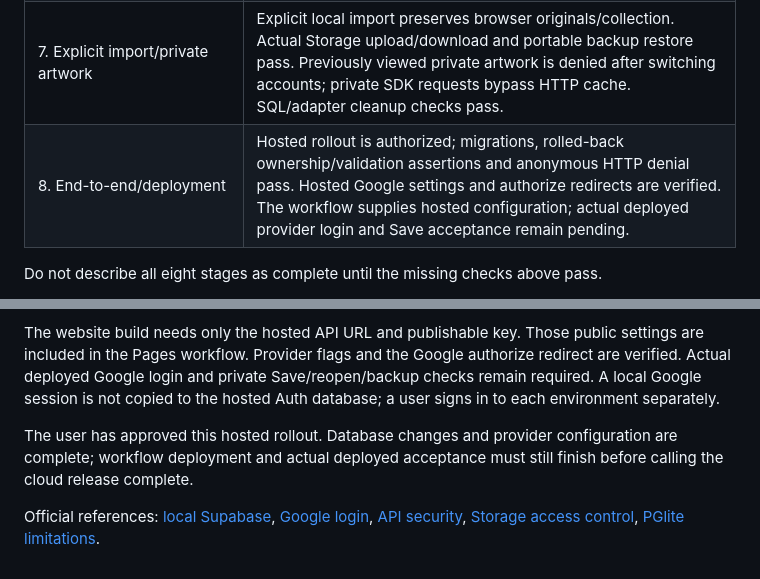
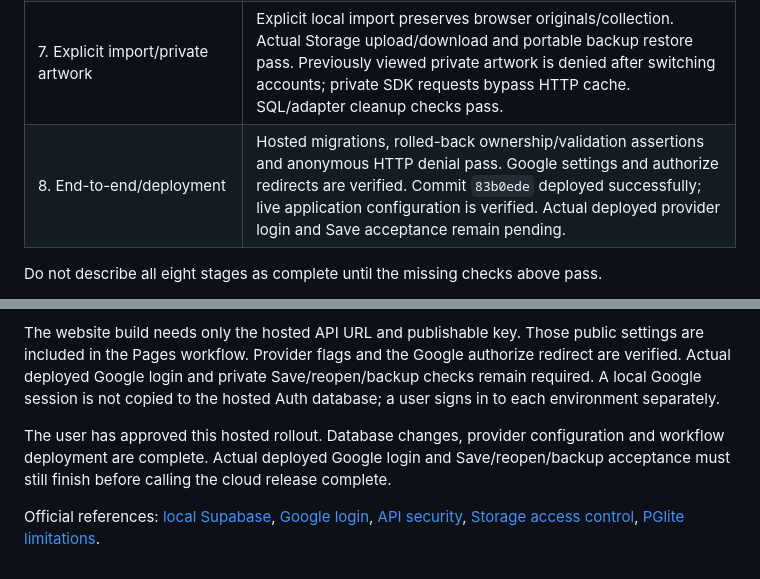
Before and after one commit to EsteriT/Pokedex, a Markdown page: docs/BACKEND-FOUNDATION.md, 2 parts joined by grey strips. Drawn GitHub-style.

```diff
--- a/docs/BACKEND-FOUNDATION.md
+++ b/docs/BACKEND-FOUNDATION.md
@@ -21,7 +21,7 @@ The website remains static and can still use GitHub Pages. A publishable key ide
 | 5. Google sign-in | PKCE login implemented. User confirmed successful real Google sign-in/return to local Workspace on 2026-10-17; a local Google-provider account was verified. Hosted Google settings are saved and public provider flags/authorize redirects are verified; actual hosted login remains pending. |
 | 6. Frontend integration | Async manual Save, Workspace actions, private viewer, Discover handoff, conflict recovery and account-scoped copying implemented. Real source/preview browser create/place/Save/reopen, Reload/Save-as-copy and Sign out confirmations pass. |
 | 7. Explicit import/private artwork | Explicit local import preserves browser originals/collection. Actual Storage upload/download and portable backup restore pass. Previously viewed private artwork is denied after switching accounts; private SDK requests bypass HTTP cache. SQL/adapter cleanup checks pass. |
-| 8. End-to-end/deployment | Hosted rollout is authorized; migrations, rolled-back ownership/validation assertions and anonymous HTTP denial pass. Hosted Google settings and authorize redirects are verified. The workflow supplies hosted configuration; actual deployed provider login and Save acceptance remain pending. |
+| 8. End-to-end/deployment | Hosted migrations, rolled-back ownership/validation assertions and anonymous HTTP denial pass. Google settings and authorize redirects are verified. Commit `83b0ede` deployed successfully; live application configuration is verified. Actual deployed provider login and Save acceptance remain pending. |
 
 Do not describe all eight stages as complete until the missing checks above pass.
 
@@ -92,6 +92,6 @@ The migrations and hosted assertions/advisor checks are complete. The user confi
 
 The website build needs only the hosted API URL and publishable key. Those public settings are included in the Pages workflow. Provider flags and the Google authorize redirect are verified. Actual deployed Google login and private Save/reopen/backup checks remain required. A local Google session is not copied to the hosted Auth database; a user signs in to each environment separately.
 
-The user has approved this hosted rollout. Database changes and provider configuration are complete; workflow deployment and actual deployed acceptance must still finish before calling the cloud release complete.
+The user has approved this hosted rollout. Database changes, provider configuration and workflow deployment are complete. Actual deployed Google login and Save/reopen/backup acceptance must still finish before calling the cloud release complete.
 
 Official references: [local Supabase](https://supabase.com/docs/guides/local-development/cli/getting-started), [Google login](https://supabase.com/docs/guides/auth/social-login/auth-google), [API security](https://supabase.com/docs/guides/api/securing-your-api), [Storage access control](https://supabase.com/docs/guides/storage/security/access-control), [PGlite limitations](https://pglite.dev/docs/).
```
Also changed, not shown: docs/HANDOFF.md (+2 -0 lines), docs/HOSTED-ROLLOUT.md (+3 -1 lines).
